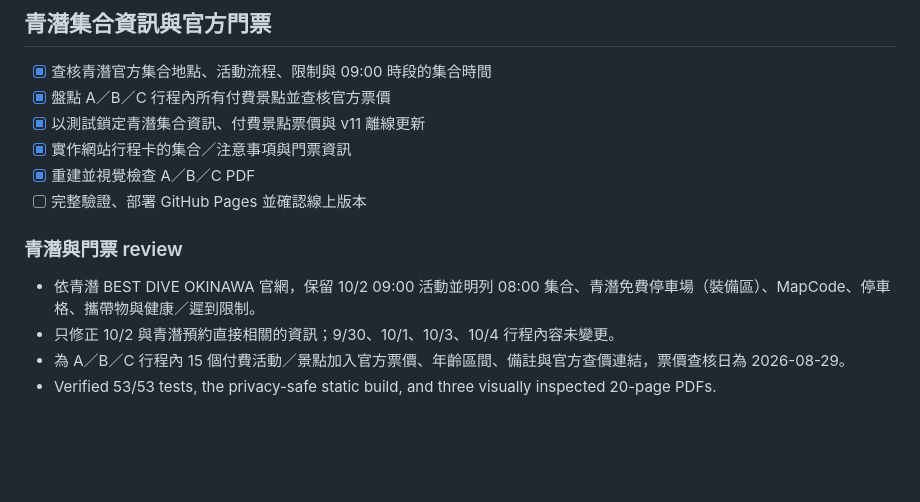
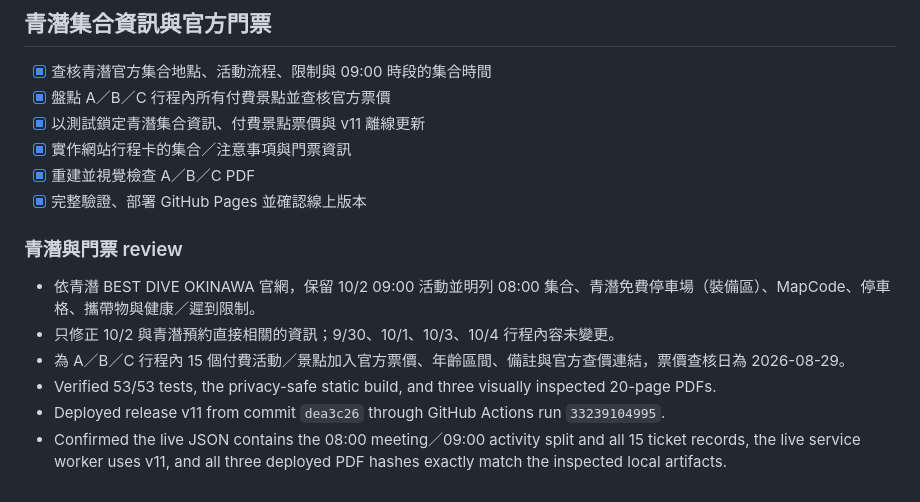
Before and after one commit to garytan0722/okinawa-family-travel, a Markdown page: tasks/todo.md, the part around the change. Drawn GitHub-style; blank space fills up the shorter version.

Commit message:
docs: record v11 travel update deployment

```diff
--- a/tasks/todo.md
+++ b/tasks/todo.md
@@ -169,7 +169,7 @@
 - [x] 以測試鎖定青潛集合資訊、付費景點票價與 v11 離線更新
 - [x] 實作網站行程卡的集合／注意事項與門票資訊
 - [x] 重建並視覺檢查 A／B／C PDF
-- [ ] 完整驗證、部署 GitHub Pages 並確認線上版本
+- [x] 完整驗證、部署 GitHub Pages 並確認線上版本
 
 ### 青潛與門票 review
 
@@ -177,3 +177,5 @@
 - 只修正 10/2 與青潛預約直接相關的資訊；9/30、10/1、10/3、10/4 行程內容未變更。
 - 為 A／B／C 行程內 15 個付費活動／景點加入官方票價、年齡區間、備註與官方查價連結，票價查核日為 2026-08-29。
 - Verified 53/53 tests, the privacy-safe static build, and three visually inspected 20-page PDFs.
+- Deployed release v11 from commit `dea3c26` through GitHub Actions run `33239104995`.
+- Confirmed the live JSON contains the 08:00 meeting／09:00 activity split and all 15 ticket records, the live service worker uses v11, and all three deployed PDF hashes exactly match the inspected local artifacts.
```
